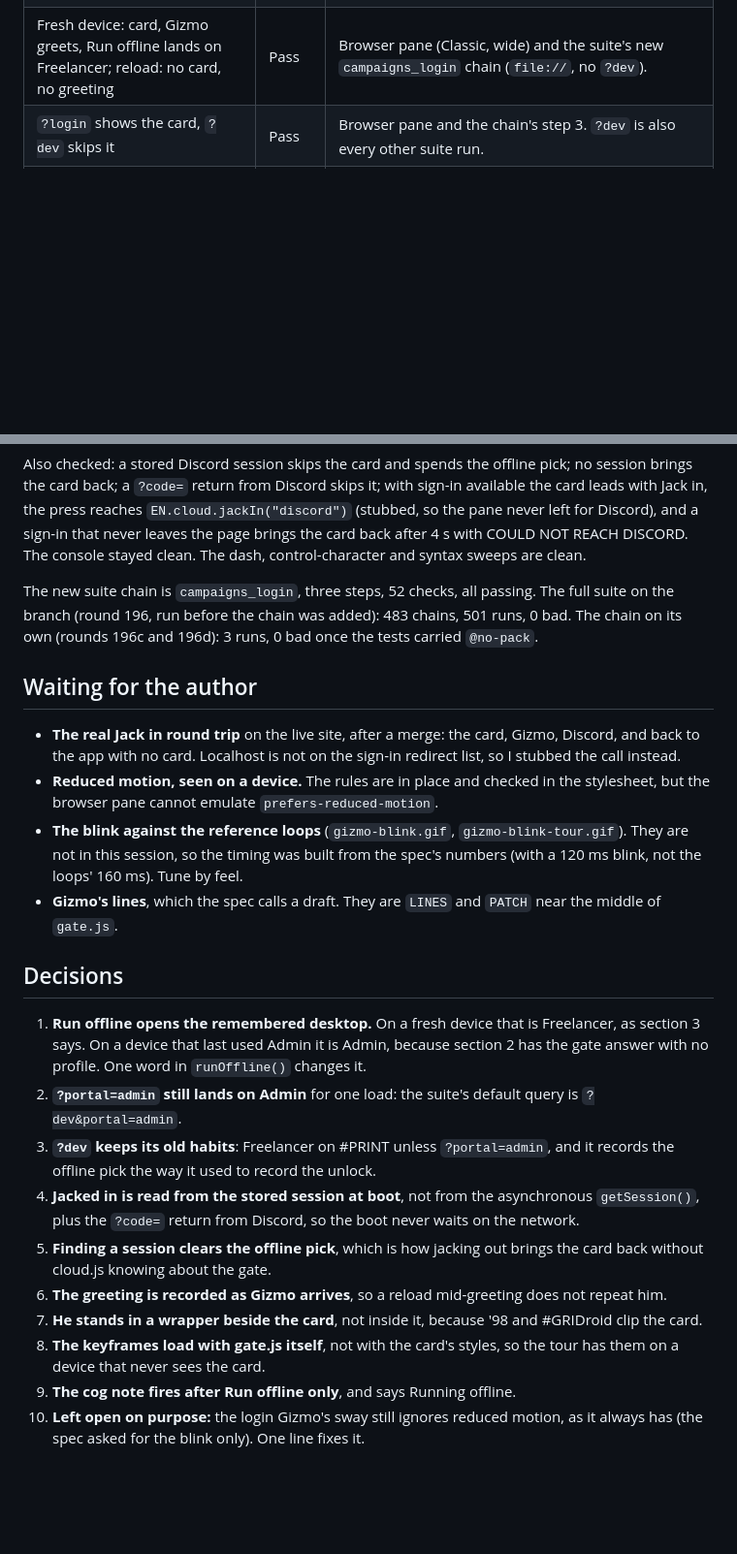
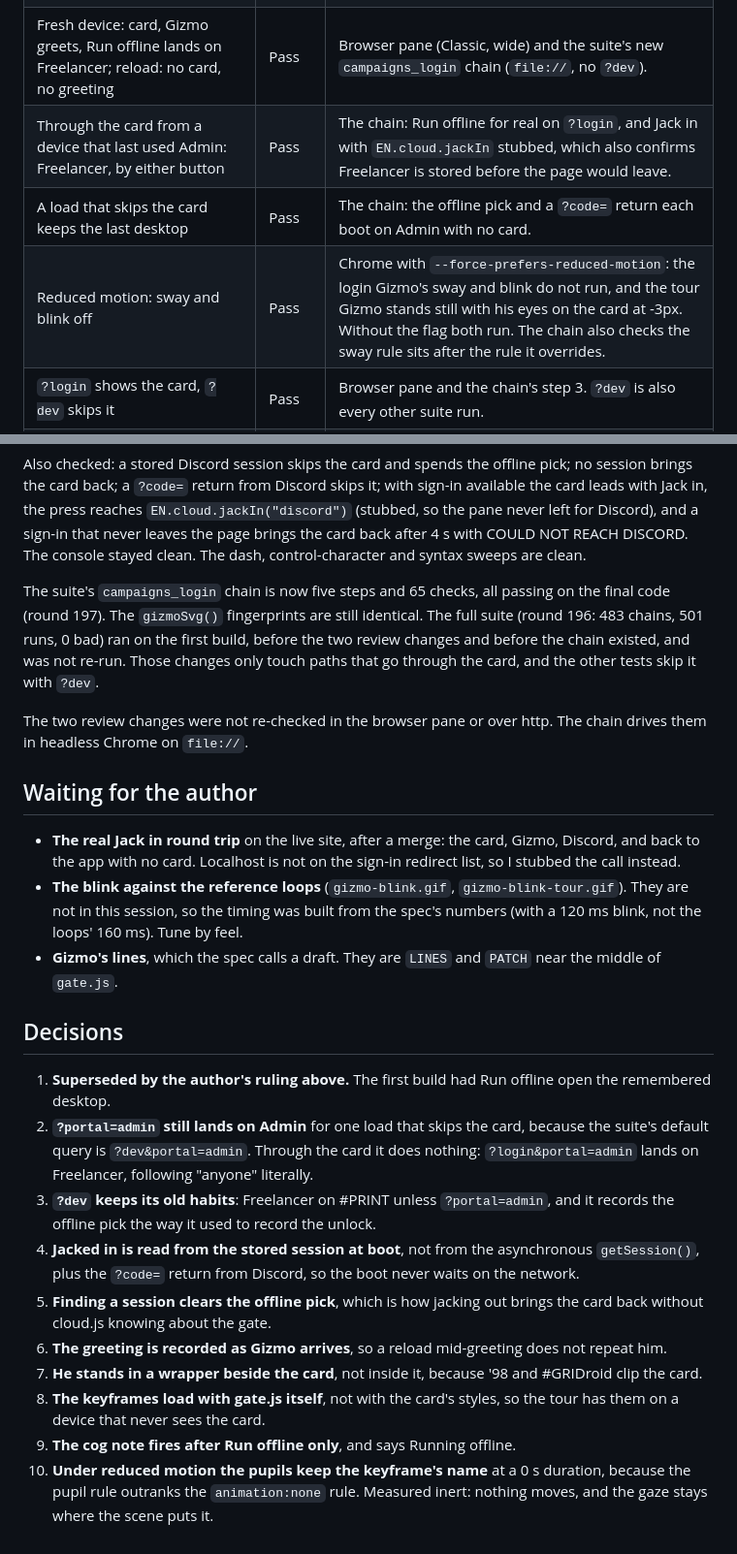
Before and after one commit to Popsculpture/Elysium-Nights-Character-Sheet, a Markdown page: CAMPAIGNS-BUILD-REPORT.md, 2 parts joined by grey strips. Shown at 97% size. GitHub-like rendering; blank space fills up the shorter version.

Commit message:
Campaigns batch 1: the build report covers the review changes
Co-Authored-By: Claude Opus 5.5 <noreply@anthropic.com>

```diff
--- a/CAMPAIGNS-BUILD-REPORT.md
+++ b/CAMPAIGNS-BUILD-REPORT.md
@@ -57,6 +70,9 @@ login.
 | `EN.gate.gizmoSvg()` fingerprints identical | Pass | SHA-256 of `gizmoSvg()`, `gizmoSvg("tour-gizmosvg")` and `gizmoSvg("gate-clipsvg")`, loaded from `gate.js` in Node before and after: all three identical. The bubble's 11 CSS lines diffed identical against `main`. The new test pins the literal string. |
 | Tour step 1: Gizmo, bubble, eyes on the card, the blink | Pass | Browser pane: step 1 shows him beside the card with his typed bubble. Sampling his pupils every 20 ms for one full cycle: at rest `-3px` (on the card), 1.5 s at `-1px`, the change only while scaleY is below 1, never an in-between position. The 18 px icon on step 2 has no animation. Same in all three skins. |
 | Fresh device: card, Gizmo greets, Run offline lands on Freelancer; reload: no card, no greeting | Pass | Browser pane (Classic, wide) and the suite's new `campaigns_login` chain (`file://`, no `?dev`). |
+| Through the card from a device that last used Admin: Freelancer, by either button | Pass | The chain: Run offline for real on `?login`, and Jack in with `EN.cloud.jackIn` stubbed, which also confirms Freelancer is stored before the page would leave. |
+| A load that skips the card keeps the last desktop | Pass | The chain: the offline pick and a `?code=` return each boot on Admin with no card. |
+| Reduced motion: sway and blink off | Pass | Chrome with `--force-prefers-reduced-motion`: the login Gizmo's sway and blink do not run, and the tour Gizmo stands still with his eyes on the card at -3px. Without the flag both run. The chain also checks the sway rule sits after the rule it overrides. |
 | `?login` shows the card, `?dev` skips it | Pass | Browser pane and the chain's step 3. `?dev` is also every other suite run. |
 | `// WORKSPACE` switches desktops with no code | Pass | Browser pane: clicked ADMIN in the tray, landed on the Table, no card; the chain's step 2 clicks both. |
 | Checked in all three skins | Pass | Browser pane: the card and the greeting in Classic (wide), '98 (wide) and #GRIDroid (375 px), and the tour blink in all three. |
@@ -67,16 +83,19 @@ Jack in, the press reaches `EN.cloud.jackIn("discord")` (stubbed, so the pane ne
 and a sign-in that never leaves the page brings the card back after 4 s with COULD NOT REACH DISCORD.
 The console stayed clean. The dash, control-character and syntax sweeps are clean.
 
-The new suite chain is `campaigns_login`, three steps, 52 checks, all passing. The full suite on the
-branch (round 196, run before the chain was added): 483 chains, 501 runs, 0 bad. The chain on its own
-(rounds 196c and 196d): 3 runs, 0 bad once the tests carried `@no-pack`.
+The suite's `campaigns_login` chain is now five steps and 65 checks, all passing on the final code
+(round 197). The `gizmoSvg()` fingerprints are still identical. The full suite (round 196: 483 chains,
+501 runs, 0 bad) ran on the first build, before the two review changes and before the chain existed,
+and was not re-run. Those changes only touch paths that go through the card, and the other tests skip
+it with `?dev`.
+
+The two review changes were not re-checked in the browser pane or over http. The chain drives them in
+headless Chrome on `file://`.
 
 ## Waiting for the author
 
 - **The real Jack in round trip** on the live site, after a merge: the card, Gizmo, Discord, and back
   to the app with no card. Localhost is not on the sign-in redirect list, so I stubbed the call instead.
-- **Reduced motion, seen on a device.** The rules are in place and checked in the stylesheet, but the
-  browser pane cannot emulate `prefers-reduced-motion`.
 - **The blink against the reference loops** (`gizmo-blink.gif`, `gizmo-blink-tour.gif`). They are not
   in this session, so the timing was built from the spec's numbers (with a 120 ms blink, not the
   loops' 160 ms). Tune by feel.
@@ -85,11 +104,11 @@ branch (round 196, run before the chain was added): 483 chains, 501 runs, 0 bad.
 
 ## Decisions
 
-1. **Run offline opens the remembered desktop.** On a fresh device that is Freelancer, as section 3
-   says. On a device that last used Admin it is Admin, because section 2 has the gate answer with no
-   profile. One word in `runOffline()` changes it.
-2. **`?portal=admin` still lands on Admin** for one load: the suite's default query is
-   `?dev&portal=admin`.
+1. **Superseded by the author's ruling above.** The first build had Run offline open the remembered
+   desktop.
+2. **`?portal=admin` still lands on Admin** for one load that skips the card, because the suite's
+   default query is `?dev&portal=admin`. Through the card it does nothing: `?login&portal=admin` lands
+   on Freelancer, following "anyone" literally.
 3. **`?dev` keeps its old habits**: Freelancer on #PRINT unless `?portal=admin`, and it records the
    offline pick the way it used to record the unlock.
 4. **Jacked in is read from the stored session at boot**, not from the asynchronous `getSession()`,
@@ -101,5 +120,6 @@ branch (round 196, run before the chain was added): 483 chains, 501 runs, 0 bad.
 8. **The keyframes load with gate.js itself**, not with the card's styles, so the tour has them on a
    device that never sees the card.
 9. **The cog note fires after Run offline only**, and says Running offline.
-10. **Left open on purpose:** the login Gizmo's sway still ignores reduced motion, as it always has
-    (the spec asked for the blink only). One line fixes it.
+10. **Under reduced motion the pupils keep the keyframe's name** at a 0 s duration, because the
+    pupil rule outranks the `animation:none` rule. Measured inert: nothing moves, and the gaze stays
+    where the scene puts it.
```
Also changed, not shown: other parts of CAMPAIGNS-BUILD-REPORT.md (+18 -5 lines).
